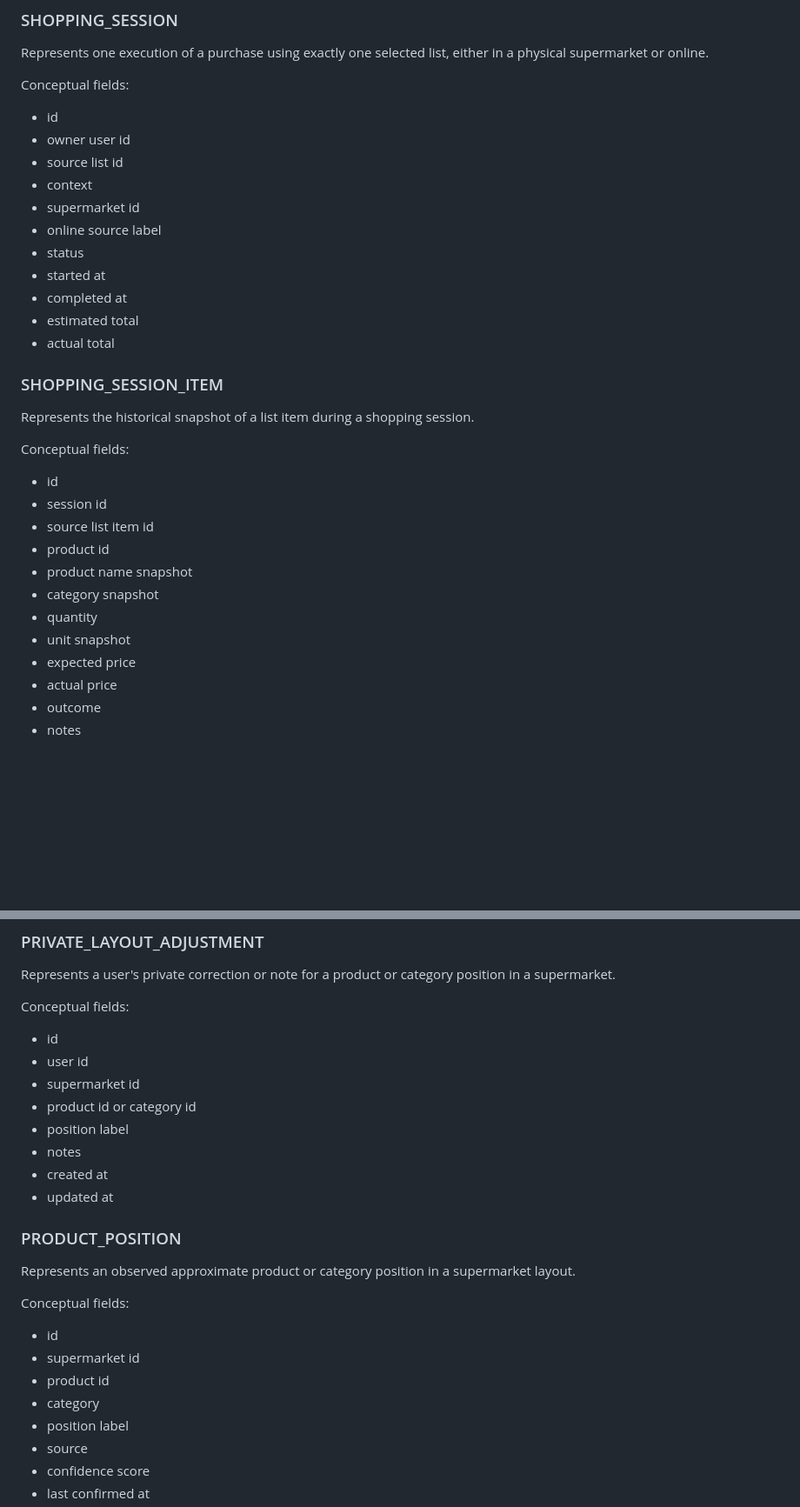
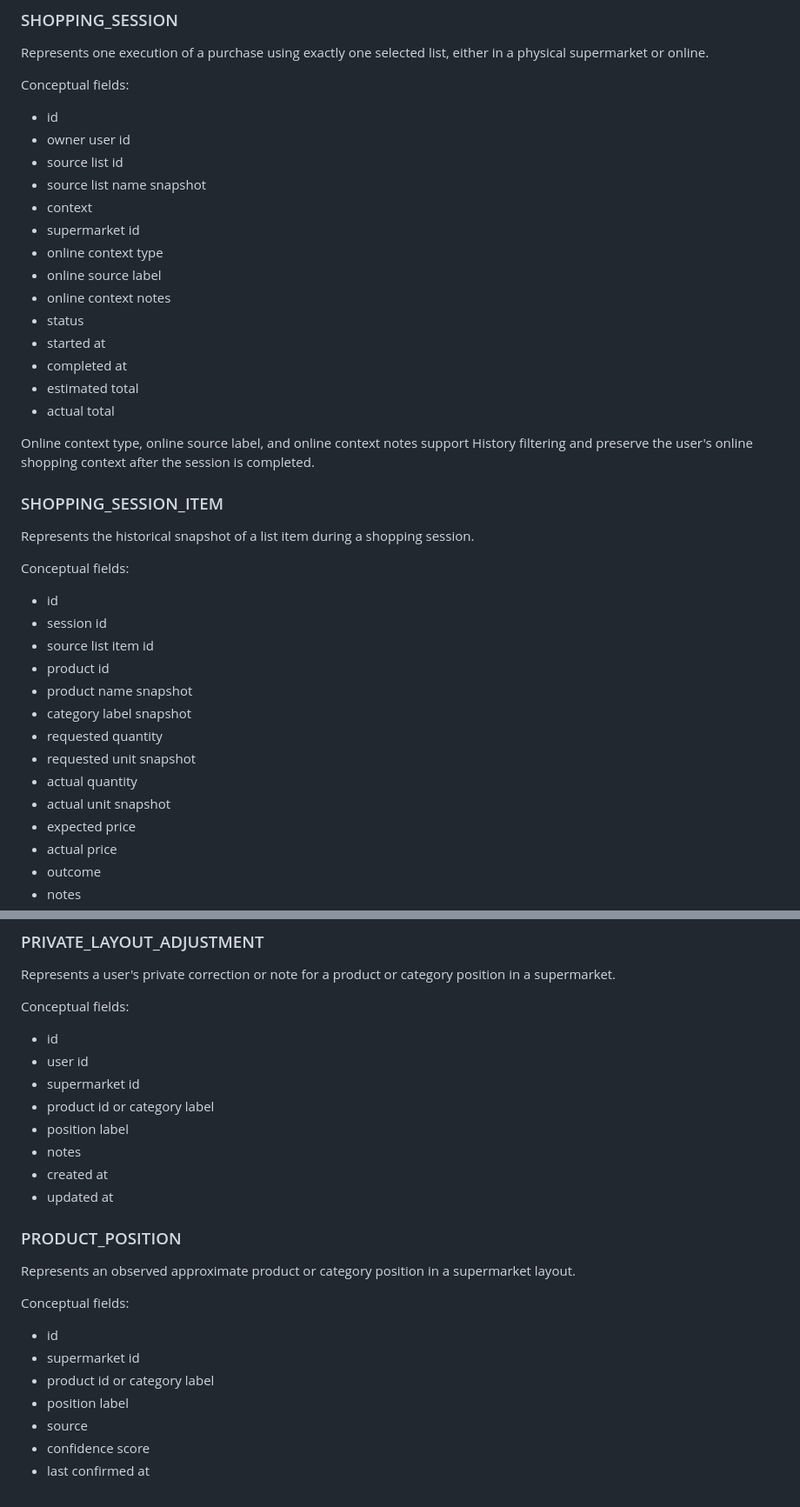
Before and after one commit to jrfagundes/zbuy, a Markdown page: docs/product/data-model.md, 2 parts joined by grey strips. Shown at 87% size. GitHub-like rendering; blank space fills up the shorter version.

Commit message:
docs: clarify ZBuy history data snapshots

```diff
--- a/docs/product/data-model.md
+++ b/docs/product/data-model.md
@@ -156,14 +160,19 @@ Conceptual fields:
 - id
 - owner user id
 - source list id
+- source list name snapshot
 - context
 - supermarket id
+- online context type
 - online source label
+- online context notes
 - status
 - started at
 - completed at
 - estimated total
 - actual total
+
+Online context type, online source label, and online context notes support History filtering and preserve the user's online shopping context after the session is completed.
 
 ### SHOPPING_SESSION_ITEM
 
@@ -176,9 +185,11 @@ Conceptual fields:
 - source list item id
 - product id
 - product name snapshot
-- category snapshot
-- quantity
-- unit snapshot
+- category label snapshot
+- requested quantity
+- requested unit snapshot
+- actual quantity
+- actual unit snapshot
 - expected price
 - actual price
 - outcome
@@ -222,7 +233,7 @@ Conceptual fields:
 - id
 - user id
 - supermarket id
-- product id or category id
+- product id or category label
 - position label
 - notes
 - created at
@@ -236,8 +247,7 @@ Conceptual fields:
 
 - id
 - supermarket id
-- product id
-- category
+- product id or category label
 - position label
 - source
 - confidence score
```
Also changed, not shown: other parts of docs/product/data-model.md (+6 -2 lines).
